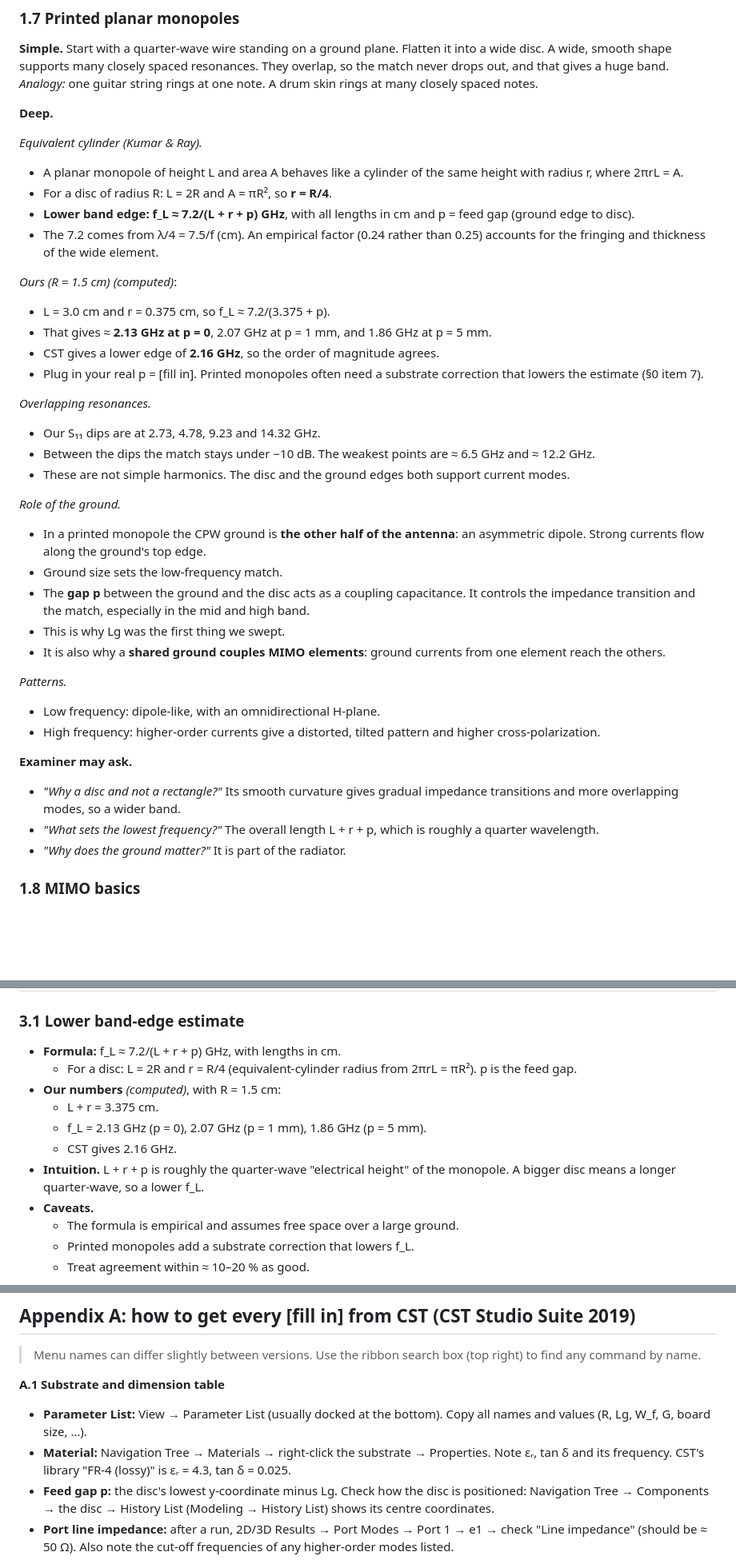
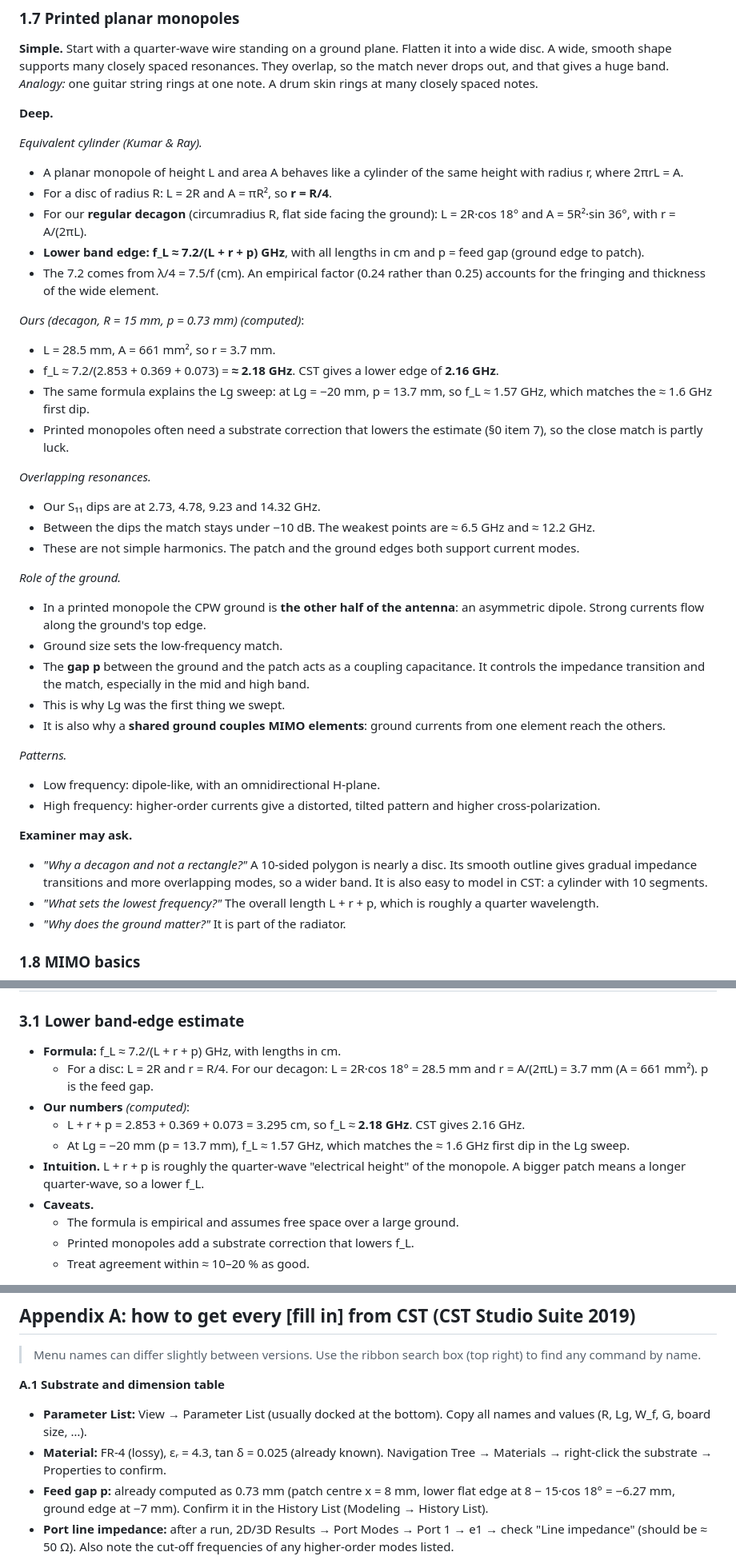
Before and after one commit to Ezed9/fyp-mimo-antenna-metasurface, a Markdown page: MIDSEM_STUDY_PACK.md, 3 parts joined by grey strips. Shown at 80% size. Drawn GitHub-style; blank space fills up the shorter version.

```diff
--- a/MIDSEM_STUDY_PACK.md
+++ b/MIDSEM_STUDY_PACK.md
@@ -303,25 +311,26 @@ A wide, smooth shape supports many closely spaced resonances. They overlap, so t
 *Equivalent cylinder (Kumar & Ray).*
 - A planar monopole of height L and area A behaves like a cylinder of the same height with radius r, where 2πrL = A.
 - For a disc of radius R: L = 2R and A = πR², so **r = R/4**.
-- **Lower band edge:** **f_L ≈ 7.2/(L + r + p) GHz**, with all lengths in cm and p = feed gap (ground edge to disc).
+- For our **regular decagon** (circumradius R, flat side facing the ground): L = 2R·cos 18° and A = 5R²·sin 36°, with r = A/(2πL).
+- **Lower band edge:** **f_L ≈ 7.2/(L + r + p) GHz**, with all lengths in cm and p = feed gap (ground edge to patch).
 - The 7.2 comes from λ/4 = 7.5/f (cm). An empirical factor (0.24 rather than 0.25) accounts for the fringing and thickness of the wide element.
 
-*Ours (R = 1.5 cm)* *(computed)*:
-- L = 3.0 cm and r = 0.375 cm, so f_L ≈ 7.2/(3.375 + p).
-- That gives ≈ **2.13 GHz at p = 0**, 2.07 GHz at p = 1 mm, and 1.86 GHz at p = 5 mm.
-- CST gives a lower edge of **2.16 GHz**, so the order of magnitude agrees.
-- Plug in your real p = [fill in]. Printed monopoles often need a substrate correction that lowers the estimate (§0 item 7).
+*Ours (decagon, R = 15 mm, p = 0.73 mm)* *(computed)*:
+- L = 28.5 mm, A = 661 mm², so r = 3.7 mm.
+- f_L ≈ 7.2/(2.853 + 0.369 + 0.073) = **≈ 2.18 GHz**. CST gives a lower edge of **2.16 GHz**.
+- The same formula explains the Lg sweep: at Lg = −20 mm, p = 13.7 mm, so f_L ≈ 1.57 GHz, which matches the ≈ 1.6 GHz first dip.
+- Printed monopoles often need a substrate correction that lowers the estimate (§0 item 7), so the close match is partly luck.
 
 *Overlapping resonances.*
 - Our S₁₁ dips are at 2.73, 4.78, 9.23 and 14.32 GHz.
 - Between the dips the match stays under −10 dB. The weakest points are ≈ 6.5 GHz and ≈ 12.2 GHz.
-- These are not simple harmonics. The disc and the ground edges both support current modes.
+- These are not simple harmonics. The patch and the ground edges both support current modes.
 
 *Role of the ground.*
 - In a printed monopole the CPW ground is **the other half of the antenna**: an asymmetric dipole.
   Strong currents flow along the ground's top edge.
 - Ground size sets the low-frequency match.
-- The **gap p** between the ground and the disc acts as a coupling capacitance. It controls the impedance transition and the match, especially in the mid and high band.
+- The **gap p** between the ground and the patch acts as a coupling capacitance. It controls the impedance transition and the match, especially in the mid and high band.
 - This is why Lg was the first thing we swept.
 - It is also why a **shared ground couples MIMO elements**: ground currents from one element reach the others.
 
@@ -330,7 +339,7 @@ A wide, smooth shape supports many closely spaced resonances. They overlap, so t
 - High frequency: higher-order currents give a distorted, tilted pattern and higher cross-polarization.
 
 **Examiner may ask.**
-- *"Why a disc and not a rectangle?"* Its smooth curvature gives gradual impedance transitions and more overlapping modes, so a wider band.
+- *"Why a decagon and not a rectangle?"* A 10-sided polygon is nearly a disc. Its smooth outline gives gradual impedance transitions and more overlapping modes, so a wider band. It is also easy to model in CST: a cylinder with 10 segments.
 - *"What sets the lowest frequency?"* The overall length L + r + p, which is roughly a quarter wavelength.
 - *"Why does the ground matter?"* It is part of the radiator.
 
@@ -677,12 +688,11 @@ Appendix A.5 gives the steps.
 ### 3.1 Lower band-edge estimate
 
 - **Formula:** f_L ≈ 7.2/(L + r + p) GHz, with lengths in cm.
-  - For a disc: L = 2R and r = R/4 (equivalent-cylinder radius from 2πrL = πR²). p is the feed gap.
-- **Our numbers** *(computed)*, with R = 1.5 cm:
-  - L + r = 3.375 cm.
-  - f_L = 2.13 GHz (p = 0), 2.07 GHz (p = 1 mm), 1.86 GHz (p = 5 mm).
-  - CST gives 2.16 GHz.
-- **Intuition.** L + r + p is roughly the quarter-wave "electrical height" of the monopole. A bigger disc means a longer quarter-wave, so a lower f_L.
+  - For a disc: L = 2R and r = R/4. For our decagon: L = 2R·cos 18° = 28.5 mm and r = A/(2πL) = 3.7 mm (A = 661 mm²). p is the feed gap.
+- **Our numbers** *(computed)*:
+  - L + r + p = 2.853 + 0.369 + 0.073 = 3.295 cm, so f_L ≈ **2.18 GHz**. CST gives 2.16 GHz.
+  - At Lg = −20 mm (p = 13.7 mm), f_L ≈ 1.57 GHz, which matches the ≈ 1.6 GHz first dip in the Lg sweep.
+- **Intuition.** L + r + p is roughly the quarter-wave "electrical height" of the monopole. A bigger patch means a longer quarter-wave, so a lower f_L.
 - **Caveats.**
   - The formula is empirical and assumes free space over a large ground.
   - Printed monopoles add a substrate correction that lowers f_L.
@@ -1673,9 +1684,8 @@ Anyone can add a sentence after the lead answers.
 
 **A.1 Substrate and dimension table**
 - **Parameter List:** View → Parameter List (usually docked at the bottom). Copy all names and values (R, Lg, W_f, G, board size, …).
-- **Material:** Navigation Tree → Materials → right-click the substrate → Properties. Note εᵣ, tan δ and its frequency.
-  CST's library "FR-4 (lossy)" is εᵣ = 4.3, tan δ = 0.025.
-- **Feed gap p:** the disc's lowest y-coordinate minus Lg. Check how the disc is positioned: Navigation Tree → Components → the disc → History List (Modeling → History List) shows its centre coordinates.
+- **Material:** FR-4 (lossy), εᵣ = 4.3, tan δ = 0.025 (already known). Navigation Tree → Materials → right-click the substrate → Properties to confirm.
+- **Feed gap p:** already computed as 0.73 mm (patch centre x = 8 mm, lower flat edge at 8 − 15·cos 18° = −6.27 mm, ground edge at −7 mm). Confirm it in the History List (Modeling → History List).
 - **Port line impedance:** after a run, 2D/3D Results → Port Modes → Port 1 → e1 → check "Line impedance" (should be ≈ 50 Ω). Also note the cut-off frequencies of any higher-order modes listed.
 
 **A.2 Board size and profile**
```
Also changed, not shown: other parts of MIDSEM_STUDY_PACK.md (+97 -86 lines).
